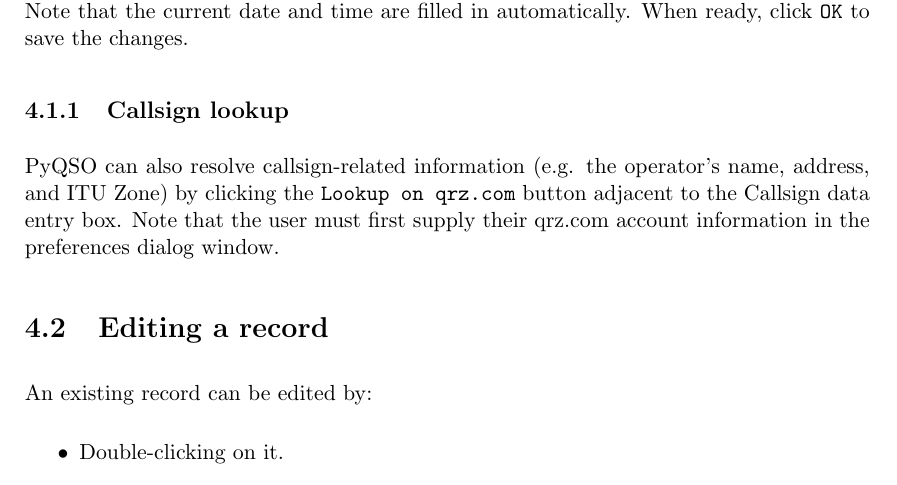
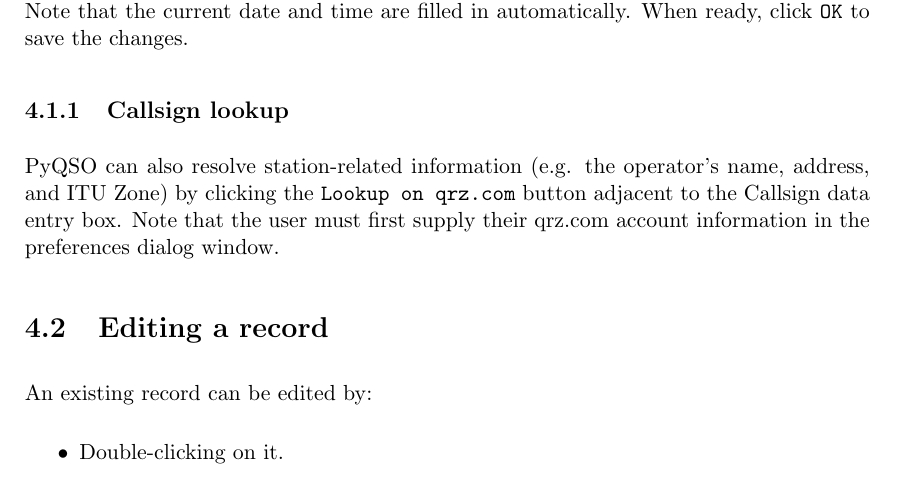
Before and after one commit to ctjacobs/pyqso, a LaTeX document (doc/manual.tex): part of page 11 of 16, cut so that both start at the same text. Compiled offline with pdfLaTeX.

Commit message:
Changed "callsign-related" to "station-related" in the manual.

```diff
--- a/doc/manual.tex
+++ b/doc/manual.tex
@@ -183,7 +183,7 @@ A dialog window will appear where details of the QSO can be entered (see Figure
 \end{figure}
 
 \subsection{Callsign lookup}
-PyQSO can also resolve callsign-related information (e.g. the operator's name, address, and ITU Zone) by clicking the \texttt{Lookup on qrz.com} button adjacent to the Callsign data entry box. Note that the user must first supply their qrz.com account information in the preferences dialog window.
+PyQSO can also resolve station-related information (e.g. the operator's name, address, and ITU Zone) by clicking the \texttt{Lookup on qrz.com} button adjacent to the Callsign data entry box. Note that the user must first supply their qrz.com account information in the preferences dialog window.
 
 \section{Editing a record}
 An existing record can be edited by:
```
